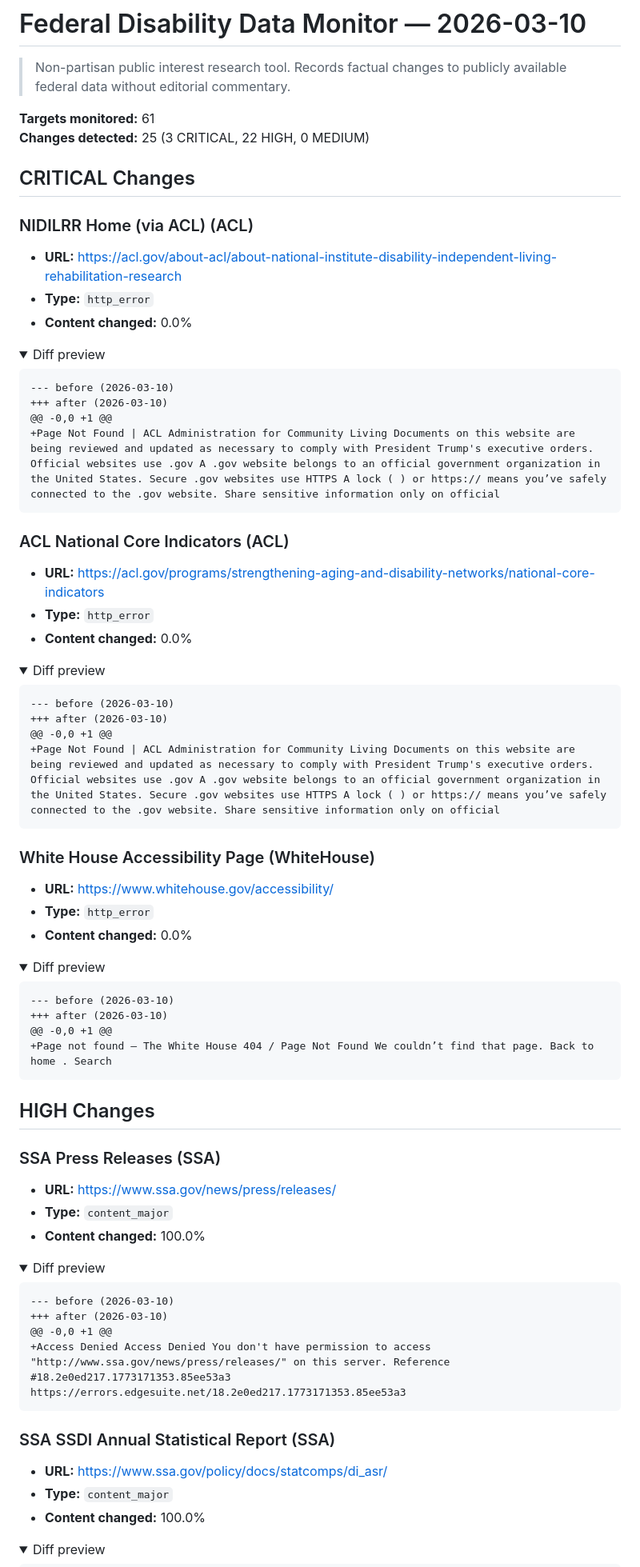
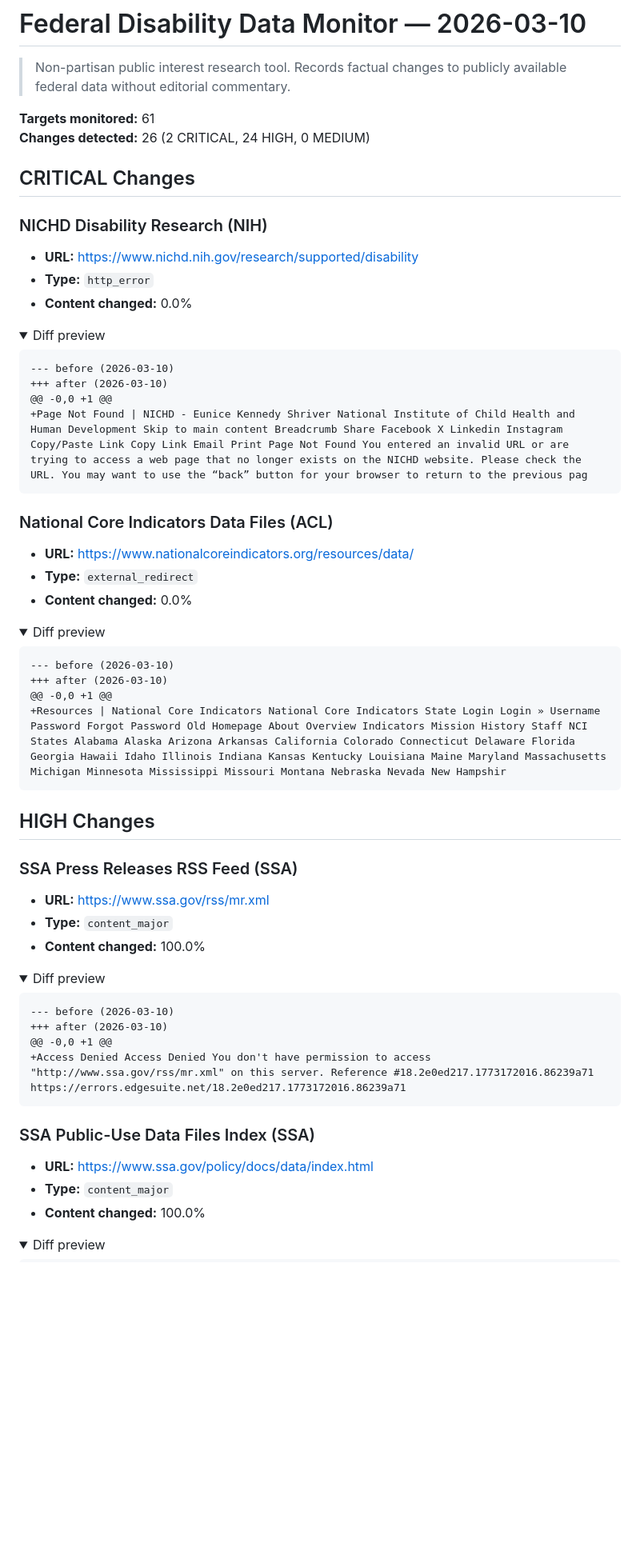
Before and after one commit to dbotana/disability-data-archives, a Markdown page: data/digests/2026-03-10.md, the part around one of its changes. Shown at 80% size. Rendered like a GitHub page; folded sections open; blank space fills up the shorter version.

````diff
--- a/data/digests/2026-03-10.md
+++ b/data/digests/2026-03-10.md
@@ -4,12 +4,12 @@
 > publicly available federal data without editorial commentary.
 
 **Targets monitored:** 61
-**Changes detected:** 25 (3 CRITICAL, 22 HIGH, 0 MEDIUM)
+**Changes detected:** 26 (2 CRITICAL, 24 HIGH, 0 MEDIUM)
 
 ## CRITICAL Changes
 
-### NIDILRR Home (via ACL) (ACL)
-- **URL:** https://acl.gov/about-acl/about-national-institute-disability-independent-living-rehabilitation-research
+### NICHD Disability Research (NIH)
+- **URL:** https://www.nichd.nih.gov/research/supported/disability
 - **Type:** `http_error`
 - **Content changed:** 0.0%
 
@@ -19,13 +19,13 @@
 --- before (2026-03-10)
 +++ after (2026-03-10)
 @@ -0,0 +1 @@
-+Page Not Found | ACL Administration for Community Living Documents on this website are being reviewed and updated as necessary to comply with President Trump's executive orders. Official websites use .gov A .gov website belongs to an official government organization in the United States. Secure .gov websites use HTTPS A lock ( ) or https:// means you’ve safely connected to the .gov website. Share sensitive information only on official
++Page Not Found | NICHD - Eunice Kennedy Shriver National Institute of Child Health and Human Development Skip to main content Breadcrumb Share Facebook X Linkedin Instagram Copy/Paste Link Copy Link Email Print Page Not Found You entered an invalid URL or are trying to access a web page that no longer exists on the NICHD website. Please check the URL. You may want to use the “back” button for your browser to return to the previous pag
 ```
 </details>
 
-### ACL National Core Indicators (ACL)
-- **URL:** https://acl.gov/programs/strengthening-aging-and-disability-networks/national-core-indicators
-- **Type:** `http_error`
+### National Core Indicators Data Files (ACL)
+- **URL:** https://www.nationalcoreindicators.org/resources/data/
+- **Type:** `external_redirect`
 - **Content changed:** 0.0%
 
 <details><summary>Diff preview</summary>
@@ -34,29 +34,14 @@
 --- before (2026-03-10)
 +++ after (2026-03-10)
 @@ -0,0 +1 @@
-+Page Not Found | ACL Administration for Community Living Documents on this website are being reviewed and updated as necessary to comply with President Trump's executive orders. Official websites use .gov A .gov website belongs to an official government organization in the United States. Secure .gov websites use HTTPS A lock ( ) or https:// means you’ve safely connected to the .gov website. Share sensitive information only on official
-```
-</details>
-
-### White House Accessibility Page (WhiteHouse)
-- **URL:** https://www.whitehouse.gov/accessibility/
-- **Type:** `http_error`
-- **Content changed:** 0.0%
-
-<details><summary>Diff preview</summary>
-
-```diff
---- before (2026-03-10)
-+++ after (2026-03-10)
-@@ -0,0 +1 @@
-+Page not found – The White House 404 / Page Not Found We couldn’t find that page. Back to home . Search
++Resources | National Core Indicators National Core Indicators State Login Login » Username Password Forgot Password Old Homepage About Overview Indicators Mission History Staff NCI States Alabama Alaska Arizona Arkansas California Colorado Connecticut Delaware Florida Georgia Hawaii Idaho Illinois Indiana Kansas Kentucky Louisiana Maine Maryland Massachusetts Michigan Minnesota Mississippi Missouri Montana Nebraska Nevada New Hampshir
 ```
 </details>
 
 ## HIGH Changes
 
-### SSA Press Releases (SSA)
-- **URL:** https://www.ssa.gov/news/press/releases/
+### SSA Press Releases RSS Feed (SSA)
+- **URL:** https://www.ssa.gov/rss/mr.xml
 - **Type:** `content_major`
 - **Content changed:** 100.0%
 
@@ -66,12 +51,12 @@
 --- before (2026-03-10)
 +++ after (2026-03-10)
 @@ -0,0 +1 @@
-+Access Denied Access Denied You don't have permission to access "http://www.ssa.gov/news/press/releases/" on this server. Reference #18.2e0ed217.1773171353.85ee53a3 https://errors.edgesuite.net/18.2e0ed217.1773171353.85ee53a3
++Access Denied Access Denied You don't have permission to access "http://www.ssa.gov/rss/mr.xml" on this server. Reference #18.2e0ed217.1773172016.86239a71 https://errors.edgesuite.net/18.2e0ed217.1773172016.86239a71
 ```
 </details>
 
-### SSA SSDI Annual Statistical Report (SSA)
-- **URL:** https://www.ssa.gov/policy/docs/statcomps/di_asr/
+### SSA Public-Use Data Files Index (SSA)
+- **URL:** https://www.ssa.gov/policy/docs/data/index.html
 - **Type:** `content_major`
 - **Content changed:** 100.0%
 
````
Also changed, not shown: other parts of data/digests/2026-03-10.md (+143 -97 lines).
